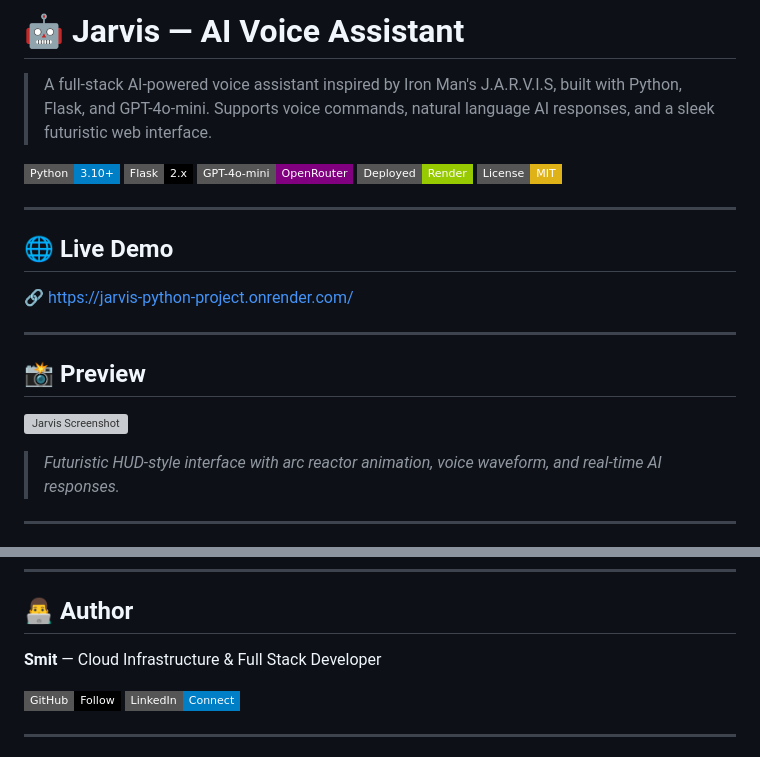
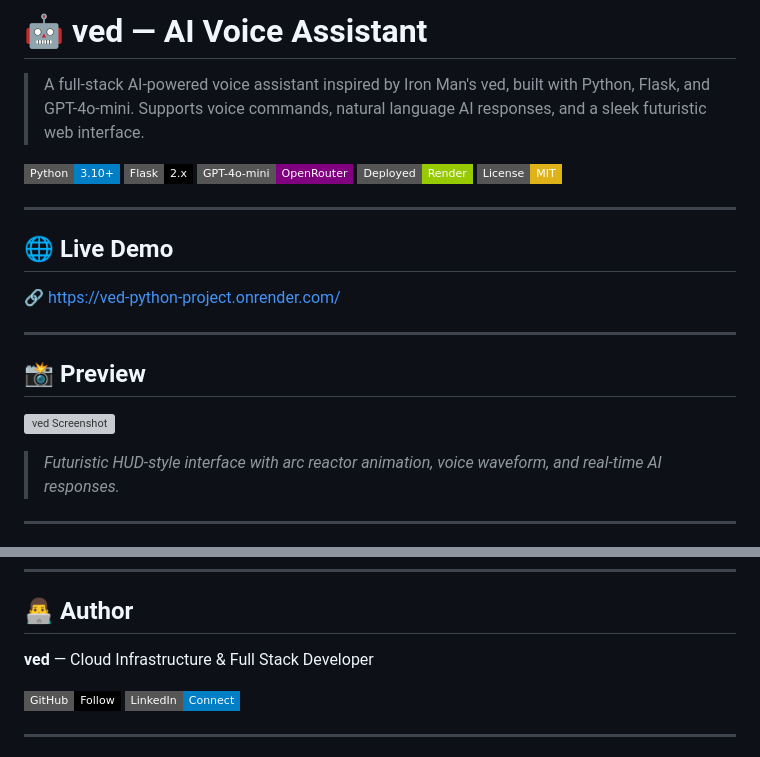
Before and after one commit to vedrathod/ved-ai, a Markdown page: README.md, 2 parts joined by grey strips. Rendered like a GitHub page; badges without logos; grey boxes are pictures that could not be loaded.

```diff
--- a/README.md
+++ b/README.md
@@ -1,6 +1,6 @@
-# 🤖 Jarvis — AI Voice Assistant
+# 🤖 ved — AI Voice Assistant
 
-> A full-stack AI-powered voice assistant inspired by Iron Man's J.A.R.V.I.S, built with Python, Flask, and GPT-4o-mini. Supports voice commands, natural language AI responses, and a sleek futuristic web interface.
+> A full-stack AI-powered voice assistant inspired by Iron Man's ved, built with Python, Flask, and GPT-4o-mini. Supports voice commands, natural language AI responses, and a sleek futuristic web interface.
 
 ![Python](https://img.shields.io/badge/Python-3.10+-blue?style=flat-square&logo=python)
 ![Flask](https://img.shields.io/badge/Flask-2.x-black?style=flat-square&logo=flask)
@@ -12,13 +12,13 @@
 
 ## 🌐 Live Demo
 
-🔗 [https://jarvis-python-project.onrender.com/](https://jarvis-python-project.onrender.com/)
+🔗 [https://ved-python-project.onrender.com/](https://ved-python-project.onrender.com/)
 
 ---
 
 ## 📸 Preview
 
-![Jarvis Screenshot](https://i.imgur.com/placeholder.png)
+![ved Screenshot](https://i.imgur.com/placeholder.png)
 
 > *Futuristic HUD-style interface with arc reactor animation, voice waveform, and real-time AI responses.*
 
@@ -173,7 +173,7 @@ This project is licensed under the MIT License — see the [LICENSE](LICENSE) fi
 
 ## 👨‍💻 Author
 
-**Smit** — Cloud Infrastructure & Full Stack Developer
+**ved** — Cloud Infrastructure & Full Stack Developer
 
 [![GitHub](https://img.shields.io/badge/GitHub-Follow-black?style=flat-square&logo=github)](https://github.com/coding-smit)
 [![LinkedIn](https://img.shields.io/badge/LinkedIn-Connect-blue?style=flat-square&logo=linkedin)](www.linkedin.com/in/smit-patel-d69)
```
